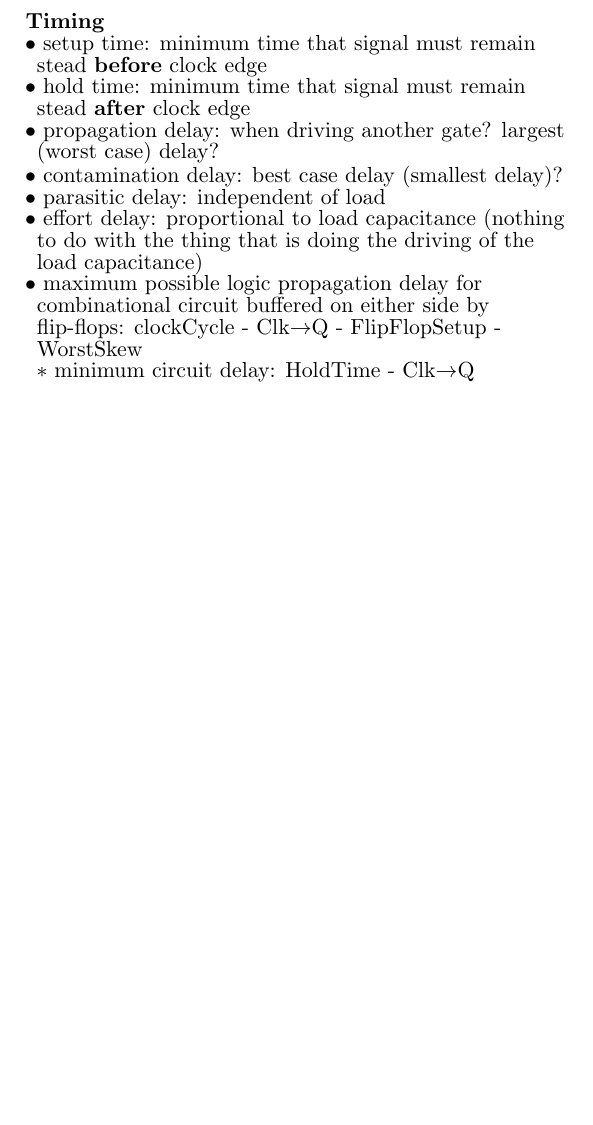
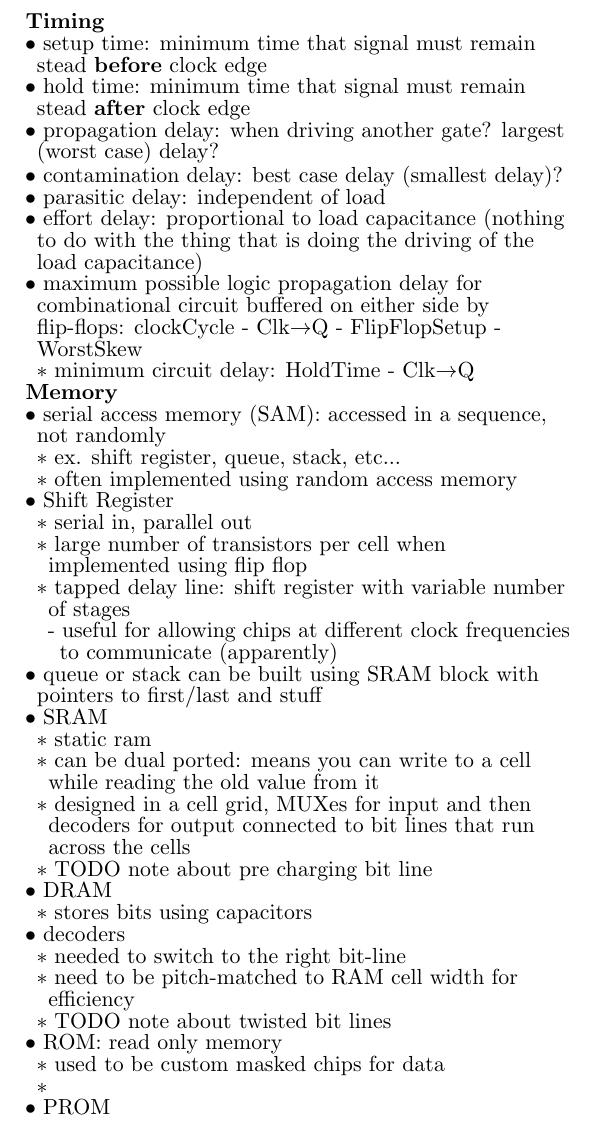
Before and after one commit to madewithlinux/refsheets, a LaTeX document (ecen454_refsheet.tex): part of page 4 of 4, cut so that both start at the same text, the shorter picture padded with empty space. Compiled offline with pdfLaTeX.

Commit message:
ecen454: memory (WIP)

```diff
--- a/ecen454_refsheet.tex
+++ b/ecen454_refsheet.tex
@@ -410,6 +410,34 @@ femto & f     & $10^{-15}$ & 0.000 000 000 000 001        \\ \hline
     clockCycle - Clk$\rightarrow$Q - FlipFlopSetup - WorstSkew
     \2 minimum circuit delay: HoldTime - Clk$\rightarrow$Q
 
+\zzz{Memory}
+  \1 serial access memory (SAM): accessed in a sequence, not randomly
+    \2 ex. shift register, queue, stack, etc...
+    \2 often implemented using random access memory
+  \1 Shift Register
+    \2 serial in, parallel out
+    \2 large number of transistors per cell when implemented using flip flop
+    \2 tapped delay line: shift register with variable number of stages
+      \3 useful for allowing chips at different clock frequencies to communicate (apparently)
+  \1 queue or stack can be built using SRAM block with pointers to first/last and stuff
+  \1 SRAM
+    \2 static ram
+    \2 can be dual ported: means you can write to a cell while reading the old value from it
+    \2 designed in a cell grid, MUXes for input and then decoders for output connected to bit lines that run across the cells
+    \2 TODO note about pre charging bit line
+  \1 DRAM
+    \2 stores bits using capacitors
+  \1 decoders
+    \2 needed to switch to the right bit-line
+    \2 need to be pitch-matched to RAM cell width for efficiency
+    \2 TODO note about twisted bit lines
+  \1 ROM: read only memory
+    \2 used to be custom masked chips for data
+    \2
+  \1 PROM
+
+
+
 
 \end{outline}
 \end{flushleft}
```
Also changed, not shown: ecen325_refsheet.tex (+1 -0 lines), ecen325_refsheet.pdf, ecen454_refsheet.pdf.
